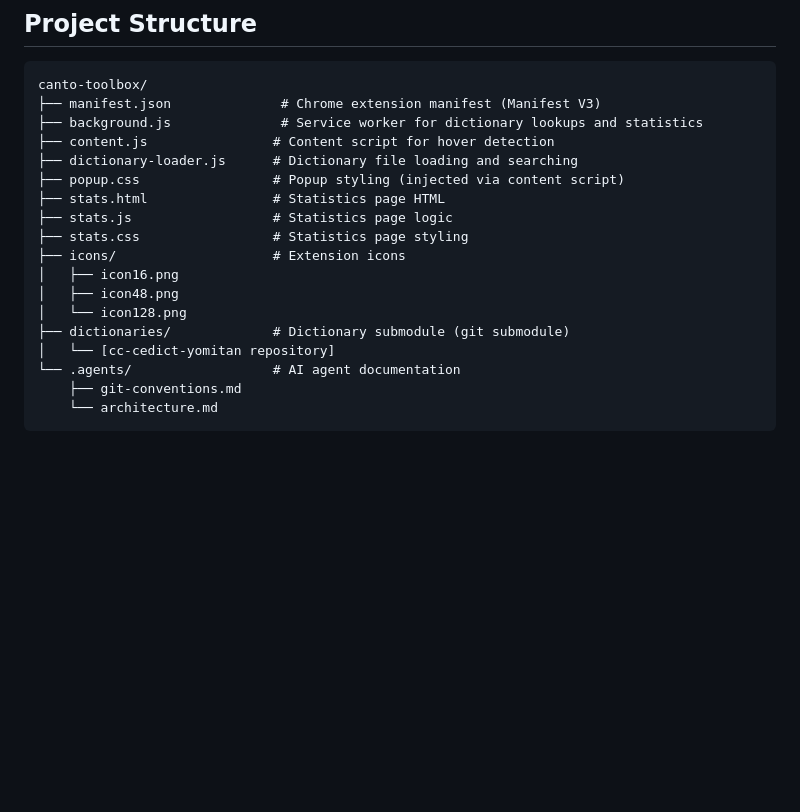
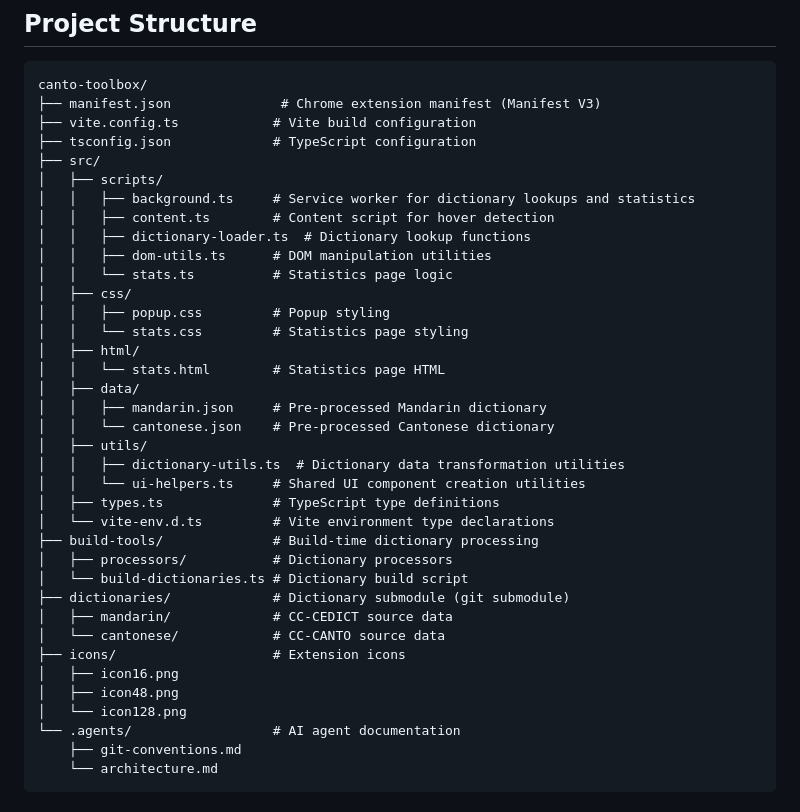
Before and after one commit to VWongDev/canto-toolbox, a Markdown page: .agents/architecture.md, the part around one of its changes. Rendered like a GitHub page; blank space fills up the shorter version.

````diff
--- a/.agents/architecture.md
+++ b/.agents/architecture.md
@@ -5,19 +5,38 @@
 ```
 canto-toolbox/
 ├── manifest.json              # Chrome extension manifest (Manifest V3)
-├── background.js              # Service worker for dictionary lookups and statistics
-├── content.js                # Content script for hover detection
-├── dictionary-loader.js      # Dictionary file loading and searching
-├── popup.css                 # Popup styling (injected via content script)
-├── stats.html                # Statistics page HTML
-├── stats.js                  # Statistics page logic
-├── stats.css                 # Statistics page styling
+├── vite.config.ts            # Vite build configuration
+├── tsconfig.json             # TypeScript configuration
+├── src/
+│   ├── scripts/
+│   │   ├── background.ts     # Service worker for dictionary lookups and statistics
+│   │   ├── content.ts        # Content script for hover detection
+│   │   ├── dictionary-loader.ts  # Dictionary lookup functions
+│   │   ├── dom-utils.ts      # DOM manipulation utilities
+│   │   └── stats.ts          # Statistics page logic
+│   ├── css/
+│   │   ├── popup.css         # Popup styling
+│   │   └── stats.css         # Statistics page styling
+│   ├── html/
+│   │   └── stats.html        # Statistics page HTML
+│   ├── data/
+│   │   ├── mandarin.json     # Pre-processed Mandarin dictionary
+│   │   └── cantonese.json    # Pre-processed Cantonese dictionary
+│   ├── utils/
+│   │   ├── dictionary-utils.ts  # Dictionary data transformation utilities
+│   │   └── ui-helpers.ts     # Shared UI component creation utilities
+│   ├── types.ts              # TypeScript type definitions
+│   └── vite-env.d.ts         # Vite environment type declarations
+├── build-tools/              # Build-time dictionary processing
+│   ├── processors/           # Dictionary processors
+│   └── build-dictionaries.ts # Dictionary build script
+├── dictionaries/             # Dictionary submodule (git submodule)
+│   ├── mandarin/             # CC-CEDICT source data
+│   └── cantonese/            # CC-CANTO source data
 ├── icons/                    # Extension icons
 │   ├── icon16.png
 │   ├── icon48.png
 │   └── icon128.png
-├── dictionaries/             # Dictionary submodule (git submodule)
-│   └── [cc-cedict-yomitan repository]
 └── .agents/                  # AI agent documentation
     ├── git-conventions.md
     └── architecture.md
````
Also changed, not shown: other parts of .agents/architecture.md (+42 -28 lines).
